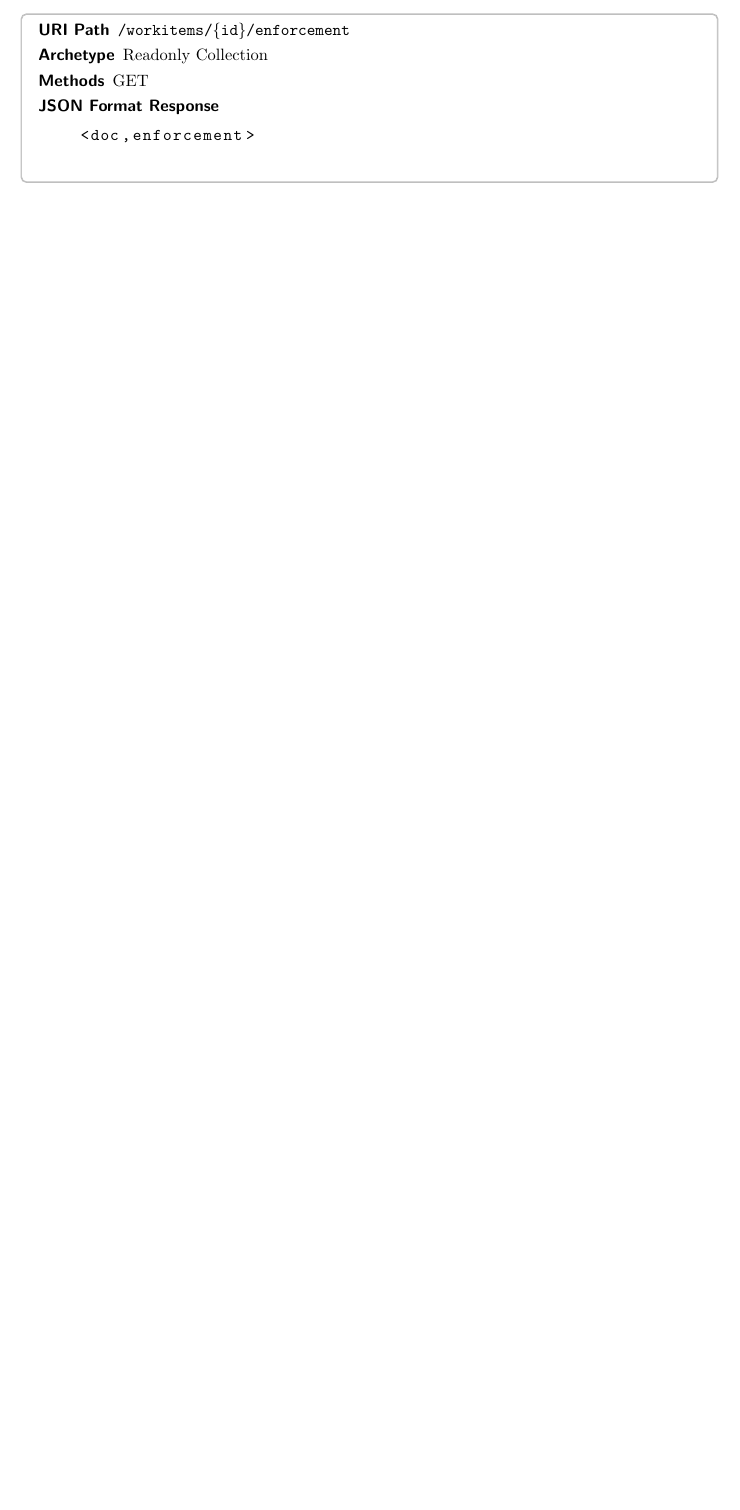
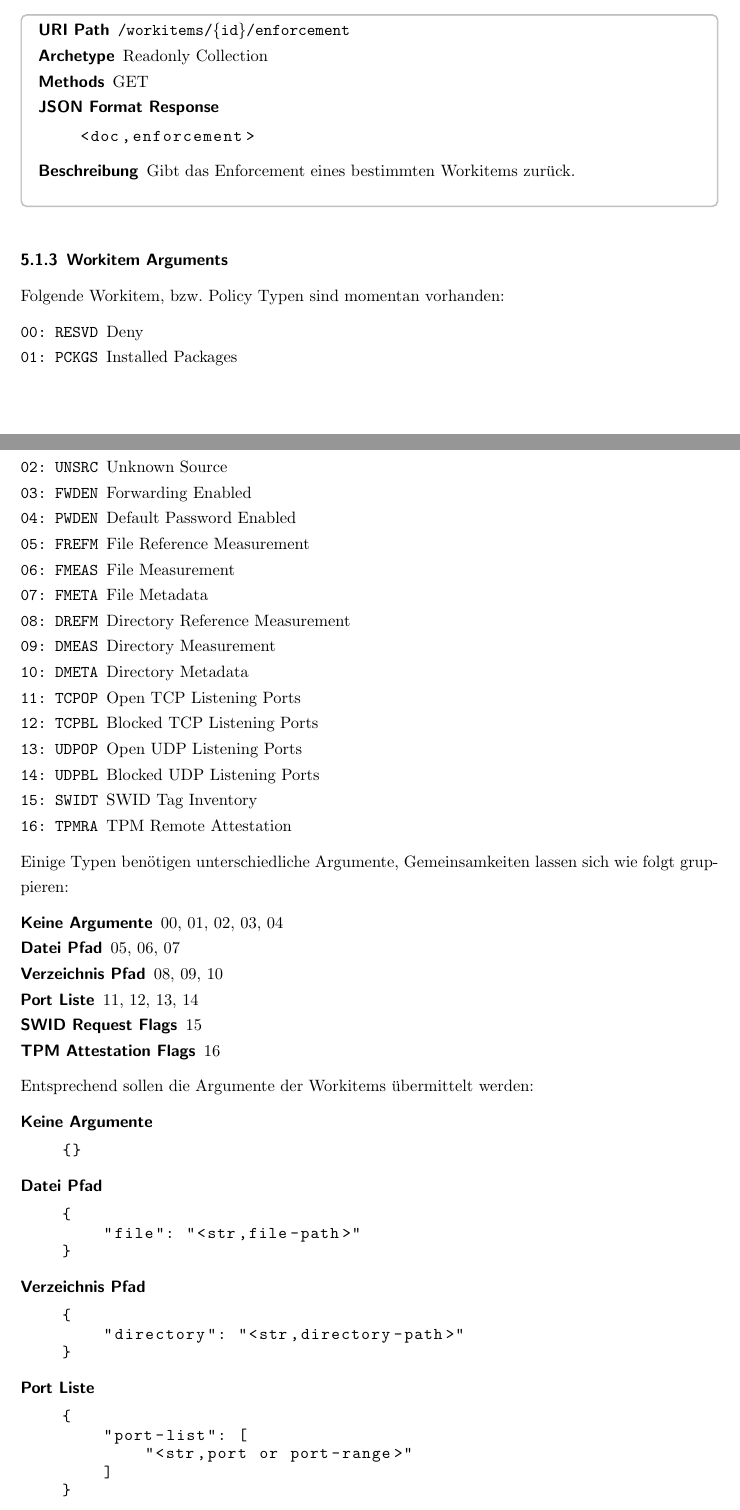
Before and after one commit to Seperox/doku, a LaTeX document (other_documents/REST.Interface.tex): part of page 12 of 31 before the commit and two parts of pages 12 and 13 of 33 after it, the two joined at a grey line, cut so that both start at the same text, the shorter picture padded with empty space. Compiled offline with pdfLaTeX; an older LaTeX class or package is replaced by its successor.

Commit message:
Updated the REST concept

```diff
--- a/other_documents/REST.Interface.tex
+++ b/other_documents/REST.Interface.tex
@@ -472,5 +485,65 @@ Folgende Punkte beschreiben das standard Verhalten der Resourcen:
 \begin{lstlisting}
 <doc,enforcement>
 \end{lstlisting}
+    \item[Beschreibung] Gibt das Enforcement eines bestimmten Workitems zurück.
 \end{description*}
 \end{mdframed}
+
+\subsubsection{Workitem Arguments}
+
+Folgende Workitem, bzw. Policy Typen sind momentan vorhanden:
+\begin{description*}
+    \item[\texttt{00: RESVD}] Deny
+    \item[\texttt{01: PCKGS}] Installed Packages
+    \item[\texttt{02: UNSRC}] Unknown Source
+    \item[\texttt{03: FWDEN}] Forwarding Enabled
+    \item[\texttt{04: PWDEN}] Default Password Enabled
+    \item[\texttt{05: FREFM}] File Reference Measurement
+    \item[\texttt{06: FMEAS}] File Measurement
+    \item[\texttt{07: FMETA}] File Metadata
+    \item[\texttt{08: DREFM}] Directory Reference Measurement
+    \item[\texttt{09: DMEAS}] Directory Measurement
+    \item[\texttt{10: DMETA}] Directory Metadata
+    \item[\texttt{11: TCPOP}] Open TCP Listening Ports
+    \item[\texttt{12: TCPBL}] Blocked TCP Listening Ports
+    \item[\texttt{13: UDPOP}] Open UDP Listening Ports
+    \item[\texttt{14: UDPBL}] Blocked UDP Listening Ports
+    \item[\texttt{15: SWIDT}] SWID Tag Inventory
+    \item[\texttt{16: TPMRA}] TPM Remote Attestation
+\end{description*}
+
+Einige Typen benötigen unterschiedliche Argumente, Gemeinsamkeiten lassen sich wie folgt gruppieren:
+\begin{description*}
+    \item[Keine Argumente] 00, 01, 02, 03, 04
+    \item[Datei Pfad] 05, 06, 07
+    \item[Verzeichnis Pfad] 08, 09, 10
+    \item[Port Liste] 11, 12, 13, 14
+    \item[SWID Request Flags] 15
+    \item[TPM Attestation Flags] 16
+\end{description*}
+Entsprechend sollen die Argumente der Workitems übermittelt werden:
+\begin{description*}
+    \item[Keine Argumente] \hfill
+\begin{lstlisting}
+{}
+\end{lstlisting}
+    \item[Datei Pfad] \hfill
+\begin{lstlisting}
+{
+    "file": "<str,file-path>"
+}
+\end{lstlisting}
+    \item[Verzeichnis Pfad] \hfill
+\begin{lstlisting}
+{
+    "directory": "<str,directory-path>"
+}
+\end{lstlisting}
+    \item[Port Liste] \hfill
+\begin{lstlisting}
+{
+    "port-list": [
+        "<str,port or port-range>"
+    ]
+}
+\end{lstlisting}
```
Also changed, not shown: other_documents/REST.Interface.tex (35 more changed lines).
